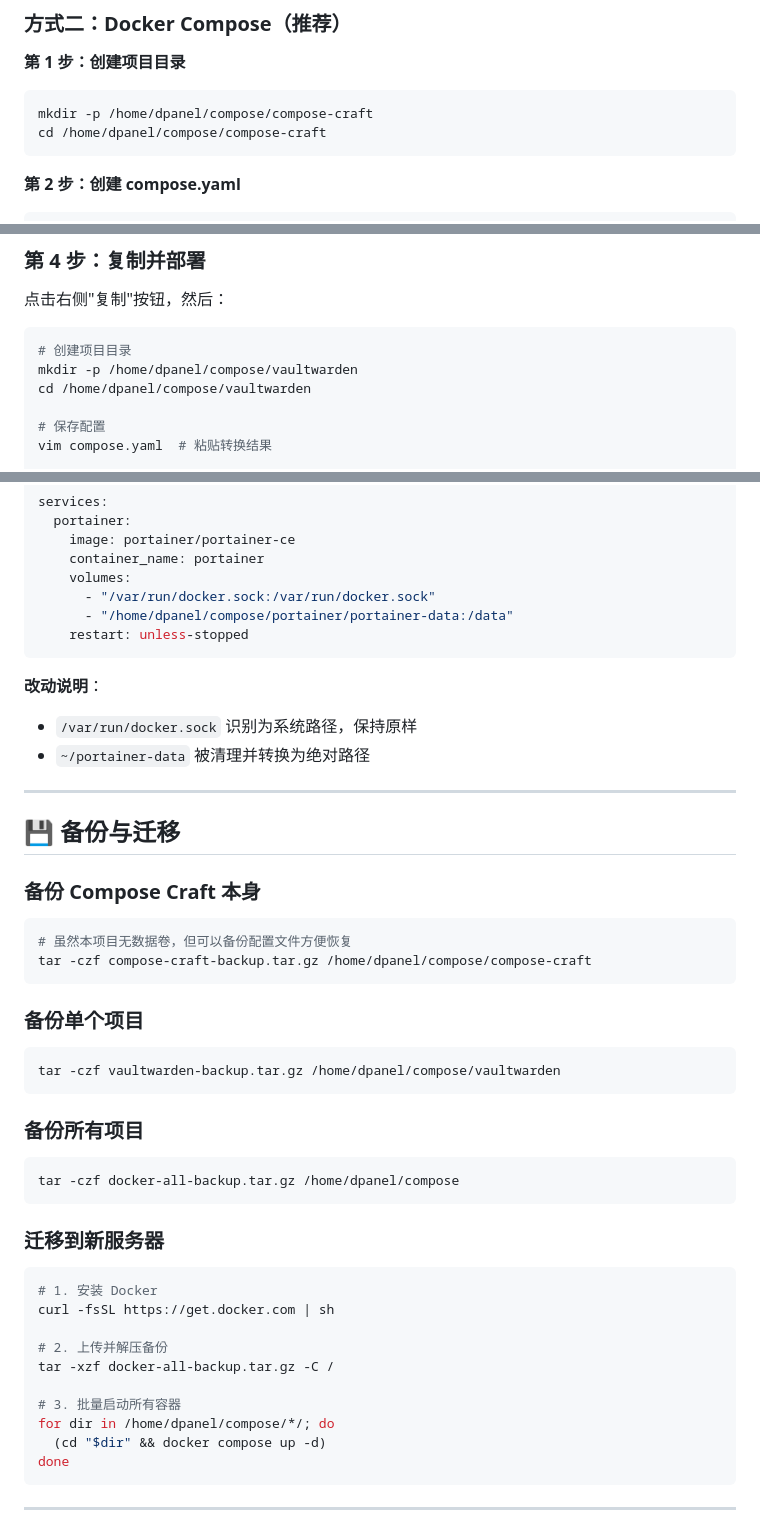
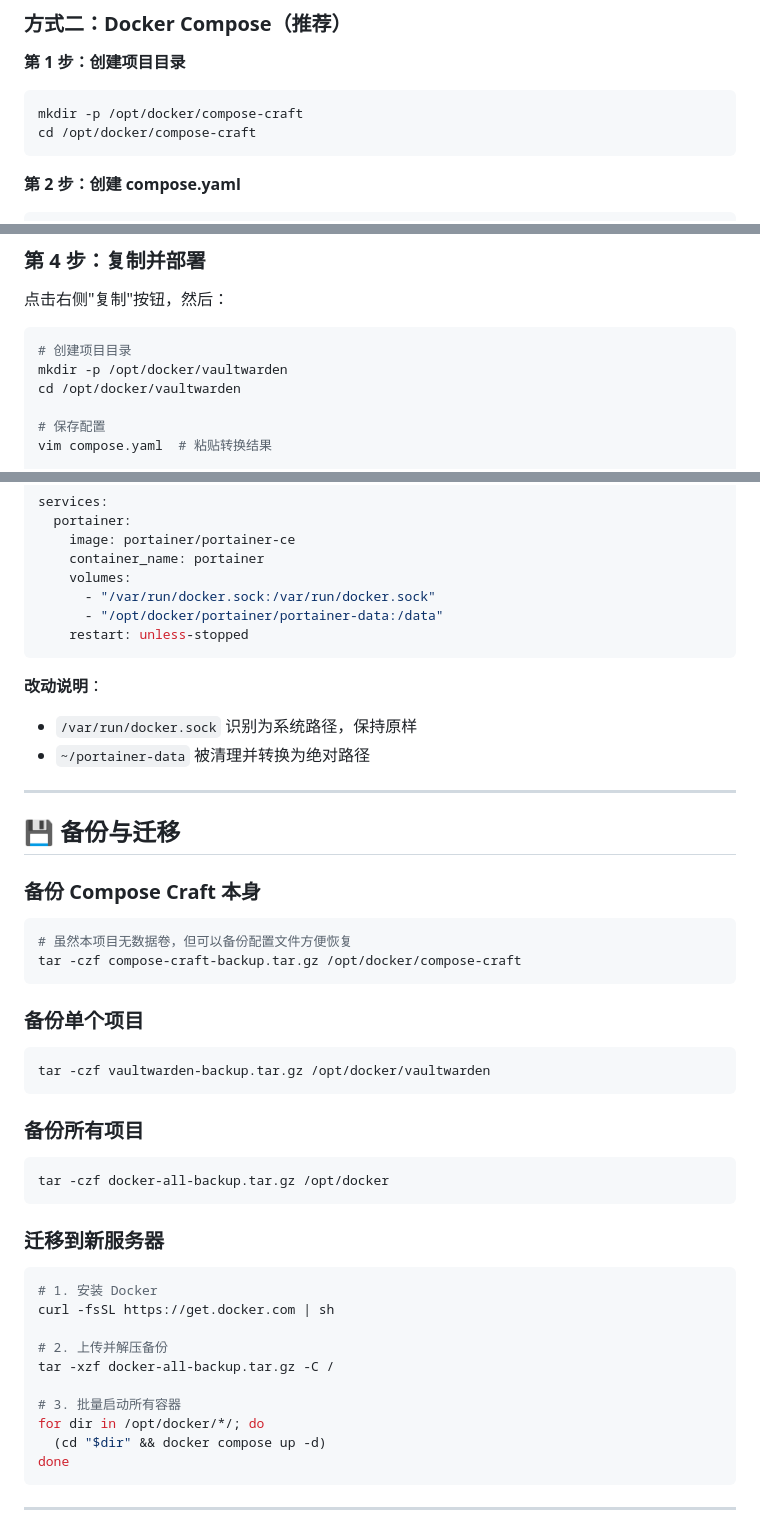
Before and after one commit to BeacherZ/compose-craft, a Markdown page: README.md, 3 parts joined by grey strips. GitHub-like rendering.

````diff
--- a/README.md
+++ b/README.md
@@ -46,8 +46,8 @@ docker run -d \
 **第 1 步：创建项目目录**
 
 ```bash
-mkdir -p /home/dpanel/compose/compose-craft
-cd /home/dpanel/compose/compose-craft
+mkdir -p /opt/docker/compose-craft
+cd /opt/docker/compose-craft
 ```
 
 **第 2 步：创建 compose.yaml**
@@ -144,8 +144,8 @@ services:
 
 ```bash
 # 创建项目目录
-mkdir -p /home/dpanel/compose/vaultwarden
-cd /home/dpanel/compose/vaultwarden
+mkdir -p /opt/docker/vaultwarden
+cd /opt/docker/vaultwarden
 
 # 保存配置
 vim compose.yaml  # 粘贴转换结果
@@ -249,7 +249,7 @@ services:
     container_name: portainer
     volumes:
       - "/var/run/docker.sock:/var/run/docker.sock"
-      - "/home/dpanel/compose/portainer/portainer-data:/data"
+      - "/opt/docker/portainer/portainer-data:/data"
     restart: unless-stopped
 ```
 
@@ -265,19 +265,19 @@ services:
 
 ```bash
 # 虽然本项目无数据卷，但可以备份配置文件方便恢复
-tar -czf compose-craft-backup.tar.gz /home/dpanel/compose/compose-craft
+tar -czf compose-craft-backup.tar.gz /opt/docker/compose-craft
 ```
 
 ### 备份单个项目
 
 ```bash
-tar -czf vaultwarden-backup.tar.gz /home/dpanel/compose/vaultwarden
+tar -czf vaultwarden-backup.tar.gz /opt/docker/vaultwarden
 ```
 
 ### 备份所有项目
 
 ```bash
-tar -czf docker-all-backup.tar.gz /home/dpanel/compose
+tar -czf docker-all-backup.tar.gz /opt/docker
 ```
 
 ### 迁移到新服务器
@@ -290,7 +290,7 @@ curl -fsSL https://get.docker.com | sh
 tar -xzf docker-all-backup.tar.gz -C /
 
 # 3. 批量启动所有容器
-for dir in /home/dpanel/compose/*/; do
+for dir in /opt/docker/*/; do
   (cd "$dir" && docker compose up -d)
 done
 ```
````
Also changed, not shown: other parts of README.md (+5 -5 lines).
